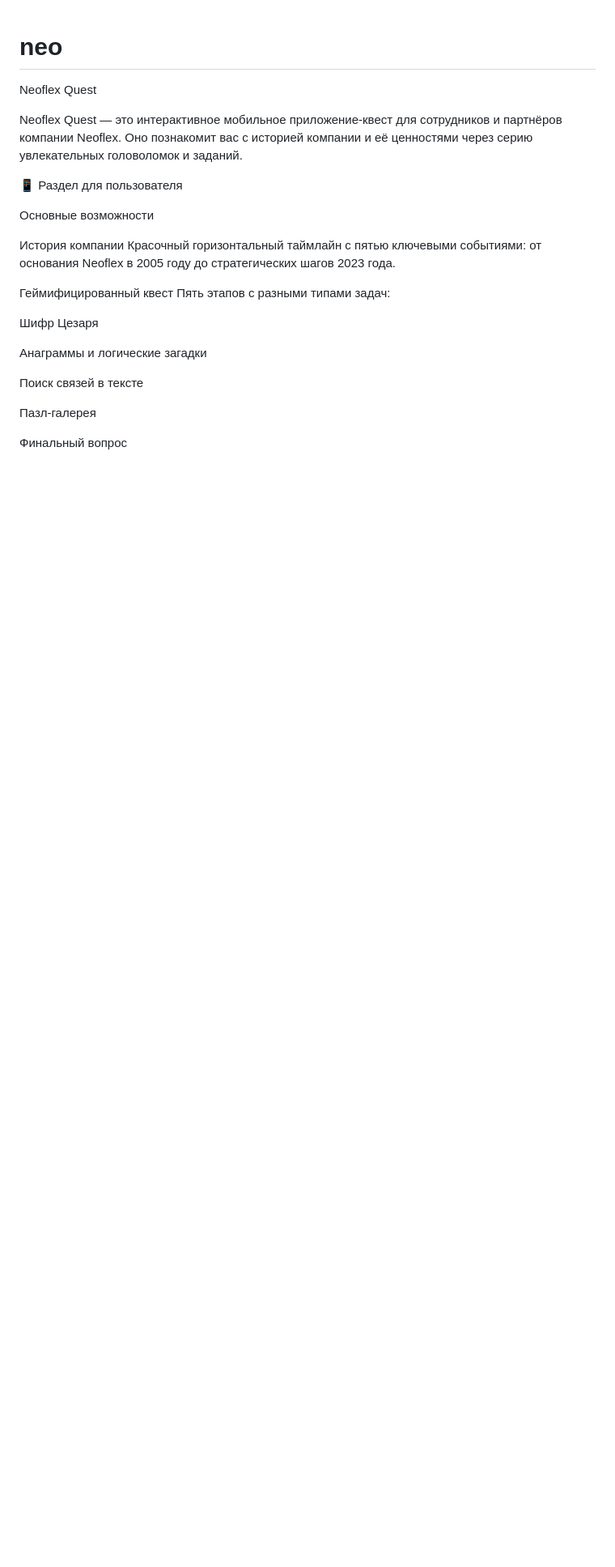
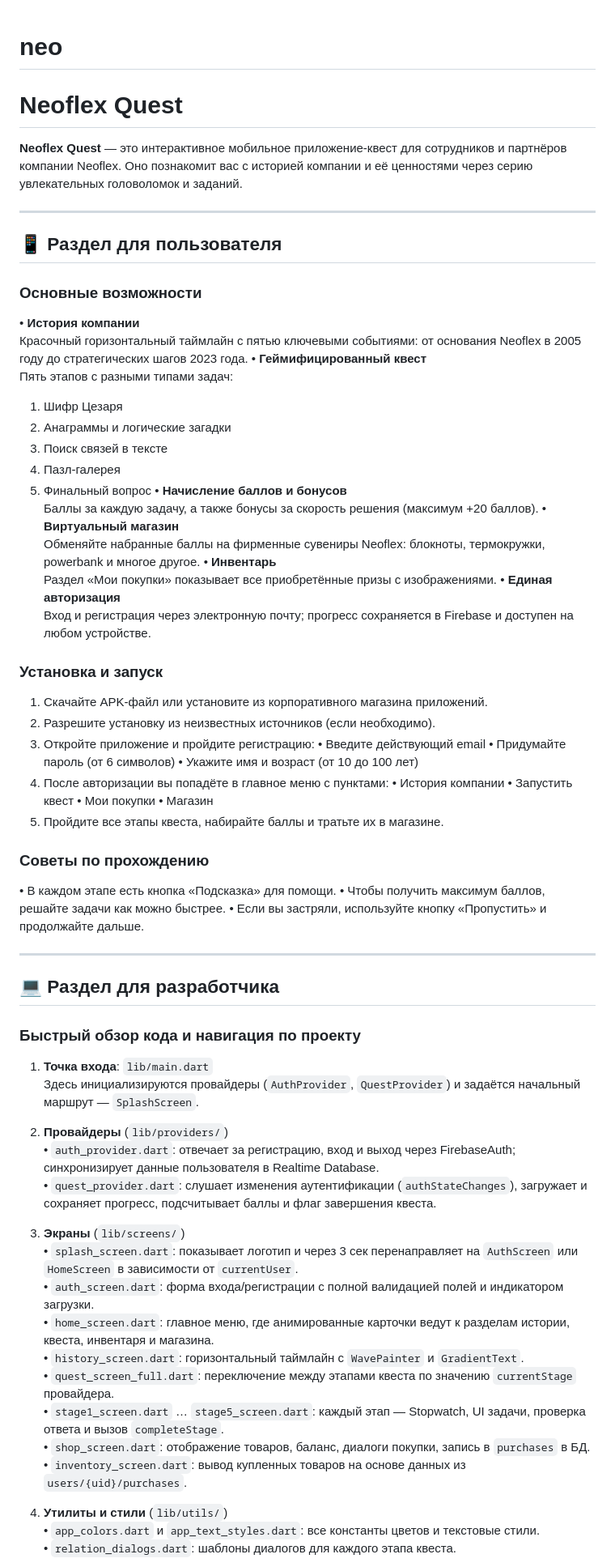
Before and after one commit to ib1te1/neoquest-mobile, a Markdown page: README.md, the part around the change printed below. Shown: that part at 81% size. GitHub-like rendering; blank space fills up the shorter version.

```diff
--- a/README.md
+++ b/README.md
@@ -1,27 +1,77 @@
 # neo
 
-Neoflex Quest
+# Neoflex Quest
 
-Neoflex Quest — это интерактивное мобильное приложение-квест для сотрудников и партнёров компании Neoflex. Оно познакомит вас с историей компании и её ценностями через серию увлекательных головоломок и заданий.
+**Neoflex Quest** — это интерактивное мобильное приложение-квест для сотрудников и партнёров компании Neoflex. Оно познакомит вас с историей компании и её ценностями через серию увлекательных головоломок и заданий.
 
-📱 Раздел для пользователя
+---
 
-Основные возможности
+## 📱 Раздел для пользователя
 
-История компании
+### Основные возможности
+• **История компании**
 Красочный горизонтальный таймлайн с пятью ключевыми событиями: от основания Neoflex в 2005 году до стратегических шагов 2023 года.
+• **Геймифицированный квест**
+Пять этапов с разными типами задач:
+1. Шифр Цезаря
+2. Анаграммы и логические загадки
+3. Поиск связей в тексте
+4. Пазл-галерея
+5. Финальный вопрос
+   • **Начисление баллов и бонусов**
+   Баллы за каждую задачу, а также бонусы за скорость решения (максимум +20 баллов).
+   • **Виртуальный магазин**
+   Обменяйте набранные баллы на фирменные сувениры Neoflex: блокноты, термокружки, powerbank и многое другое.
+   • **Инвентарь**
+   Раздел «Мои покупки» показывает все приобретённые призы с изображениями.
+   • **Единая авторизация**
+   Вход и регистрация через электронную почту; прогресс сохраняется в Firebase и доступен на любом устройстве.
+
+### Установка и запуск
+
+1. Скачайте APK-файл или установите из корпоративного магазина приложений.
+2. Разрешите установку из неизвестных источников (если необходимо).
+3. Откройте приложение и пройдите регистрацию:
+   • Введите действующий email
+   • Придумайте пароль (от 6 символов)
+   • Укажите имя и возраст (от 10 до 100 лет)
+4. После авторизации вы попадёте в главное меню с пунктами:
+   • История компании
+   • Запустить квест
+   • Мои покупки
+   • Магазин
+5. Пройдите все этапы квеста, набирайте баллы и тратьте их в магазине.
+
+### Советы по прохождению
+• В каждом этапе есть кнопка «Подсказка» для помощи.
+• Чтобы получить максимум баллов, решайте задачи как можно быстрее.
+• Если вы застряли, используйте кнопку «Пропустить» и продолжайте дальше.
+
+---
 
 
-Геймифицированный квест
-Пять этапов с разными типами задач:
+## 💻 Раздел для разработчика
 
-Шифр Цезаря
+### Быстрый обзор кода и навигация по проекту
 
-Анаграммы и логические загадки
+1. **Точка входа**: `lib/main.dart`
+   Здесь инициализируются провайдеры (`AuthProvider`, `QuestProvider`) и задаётся начальный маршрут — `SplashScreen`.
 
-Поиск связей в тексте
+2. **Провайдеры** (`lib/providers/`)
+   • `auth_provider.dart`: отвечает за регистрацию, вход и выход через FirebaseAuth; синхронизирует данные пользователя в Realtime Database.
+   • `quest_provider.dart`: слушает изменения аутентификации (`authStateChanges`), загружает и сохраняет прогресс, подсчитывает баллы и флаг завершения квеста.
 
-Пазл-галерея
+3. **Экраны** (`lib/screens/`)
+   • `splash_screen.dart`: показывает логотип и через 3 сек перенаправляет на `AuthScreen` или `HomeScreen` в зависимости от `currentUser`.
+   • `auth_screen.dart`: форма входа/регистрации с полной валидацией полей и индикатором загрузки.
+   • `home_screen.dart`: главное меню, где анимированные карточки ведут к разделам истории, квеста, инвентаря и магазина.
+   • `history_screen.dart`: горизонтальный таймлайн с `WavePainter` и `GradientText`.
+   • `quest_screen_full.dart`: переключение между этапами квеста по значению `currentStage` провайдера.
+   • `stage1_screen.dart` … `stage5_screen.dart`: каждый этап — Stopwatch, UI задачи, проверка ответа и вызов `completeStage`.
+   • `shop_screen.dart`: отображение товаров, баланс, диалоги покупки, запись в `purchases` в БД.
+   • `inventory_screen.dart`: вывод купленных товаров на основе данных из `users/{uid}/purchases`.
 
-Финальный вопрос
+4. **Утилиты и стили** (`lib/utils/`)
+   • `app_colors.dart` и `app_text_styles.dart`: все константы цветов и текстовые стили.
+   • `relation_dialogs.dart`: шаблоны диалогов для каждого этапа квеста.
 
```
Also changed, not shown: other parts of README.md (+18 -116 lines).
